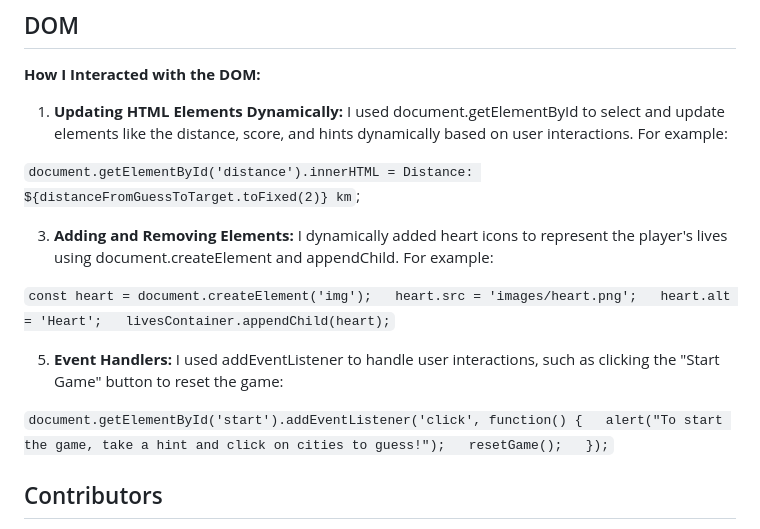
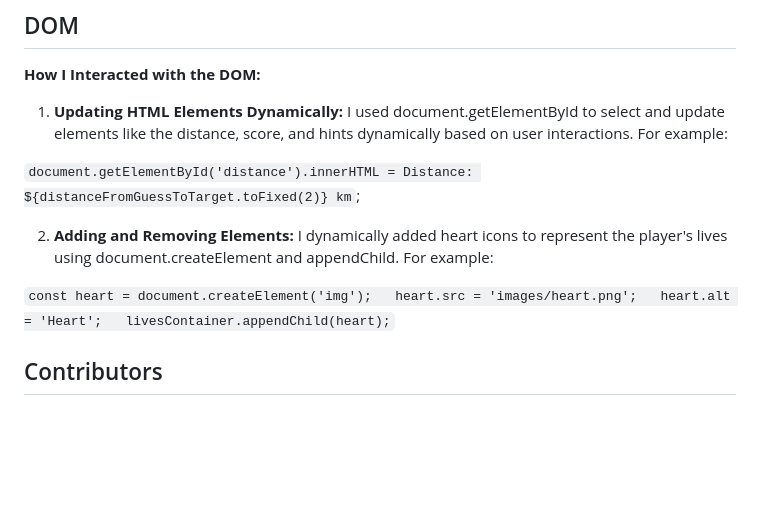
Before and after one commit to GMT-458-Web-GIS/geogame-ilgincigdem, a Markdown page: README.md, the part around the change. Drawn GitHub-style; blank space fills up the shorter version.

```diff
--- a/README.md
+++ b/README.md
@@ -76,7 +76,7 @@ I used document.getElementById to select and update elements like the distance,
 
 `document.getElementById('distance').innerHTML = Distance: ${distanceFromGuessToTarget.toFixed(2)} km`;
 
-3. **Adding and Removing Elements:**
+2. **Adding and Removing Elements:**
 I dynamically added heart icons to represent the player's lives using document.createElement and appendChild. For example:
 
 `const heart = document.createElement('img');
@@ -84,13 +84,7 @@ heart.src = 'images/heart.png';
 heart.alt = 'Heart';
 livesContainer.appendChild(heart);`
 
-5. **Event Handlers:**
-I used addEventListener to handle user interactions, such as clicking the "Start Game" button to reset the game:
 
-`document.getElementById('start').addEventListener('click', function() {
-    alert("To start the game, take a hint and click on cities to guess!");
-    resetGame();
-});`
 
 ## Contributors
 
```
